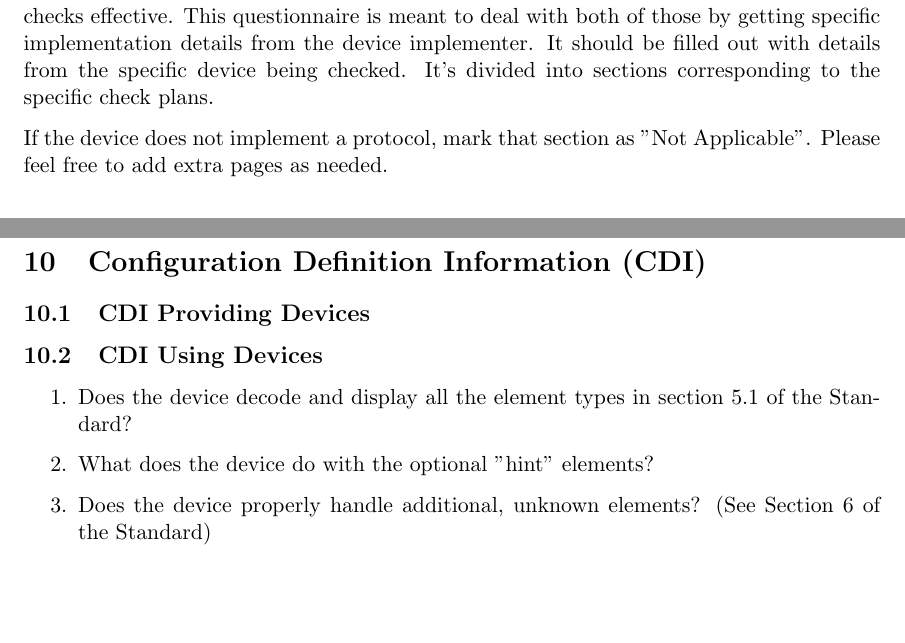
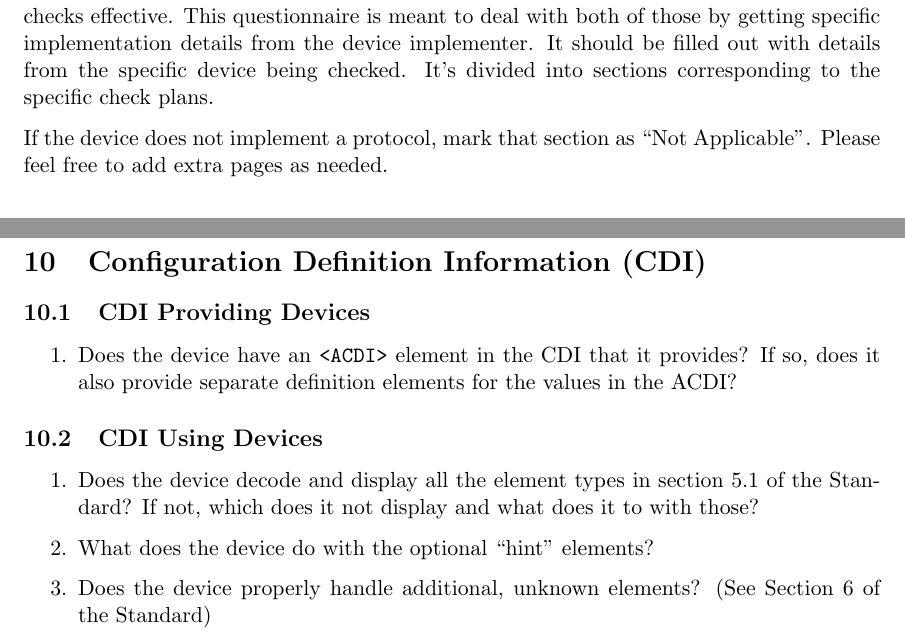
Before and after one commit to bobjacobsen/OlcbChecker, a LaTeX document (plans/ImplementorQuestionnaire.tex): two parts of pages 1 and 3 of 4, joined at a grey line, cut so that both start at the same text, the shorter picture padded with empty space. Compiled offline with pdfLaTeX.

Commit message:
ACDI and typos

```diff
--- a/plans/ImplementorQuestionnaire.tex
+++ b/plans/ImplementorQuestionnaire.tex
@@ -15,7 +15,7 @@ by getting specific implementation details from the device implementer.
 It should be filled out with details from the specific device being checked.
 It's divided into sections corresponding to the specific check plans.
 
-If the device does not implement a protocol, mark that section as "Not Applicable".
+If the device does not implement a protocol, mark that section as ``Not Applicable''.
 Please feel free to add extra pages as needed.
 
 \section{Unique IDs}
@@ -104,11 +104,17 @@ Please feel free to add extra pages as needed.
 
 \section{Configuration Definition Information (CDI)}
     \subsection{CDI Providing Devices}
+        \begin{enumerate}
+            \item Does the device have an \xml{ACDI} element in the CDI that it provides?
+                If so, does it also provide separate definition elements for the
+                values in the ACDI?
+        \end{enumerate}
     \subsection{CDI Using Devices}
         \begin{enumerate}
             \item Does the device decode and display all the element types in section
-                    5.1 of the Standard?
-            \item What does the device do with the optional "hint" elements?
+                    5.1 of the Standard? If not, which does it not display
+                    and what does it to with those?
+            \item What does the device do with the optional ``hint'' elements?
             \item Does the device properly handle additional, unknown elements?
                     (See Section 6 of the Standard)
         \end{enumerate}
```
Also changed, not shown: plans/ImplementorQuestionnaire.pdf, plans/ImplementorQuestionnaire.tex (6 more changed lines).
